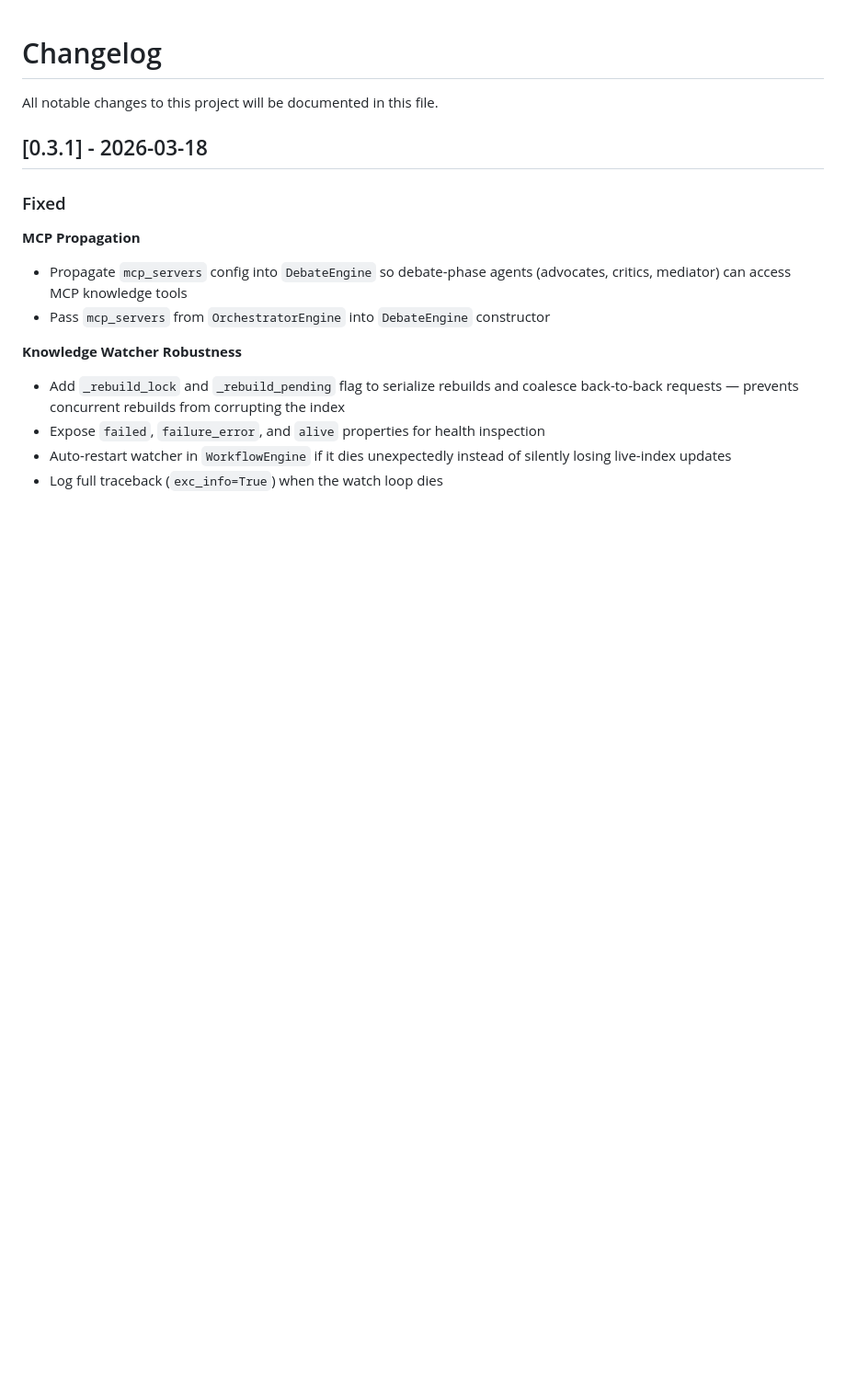
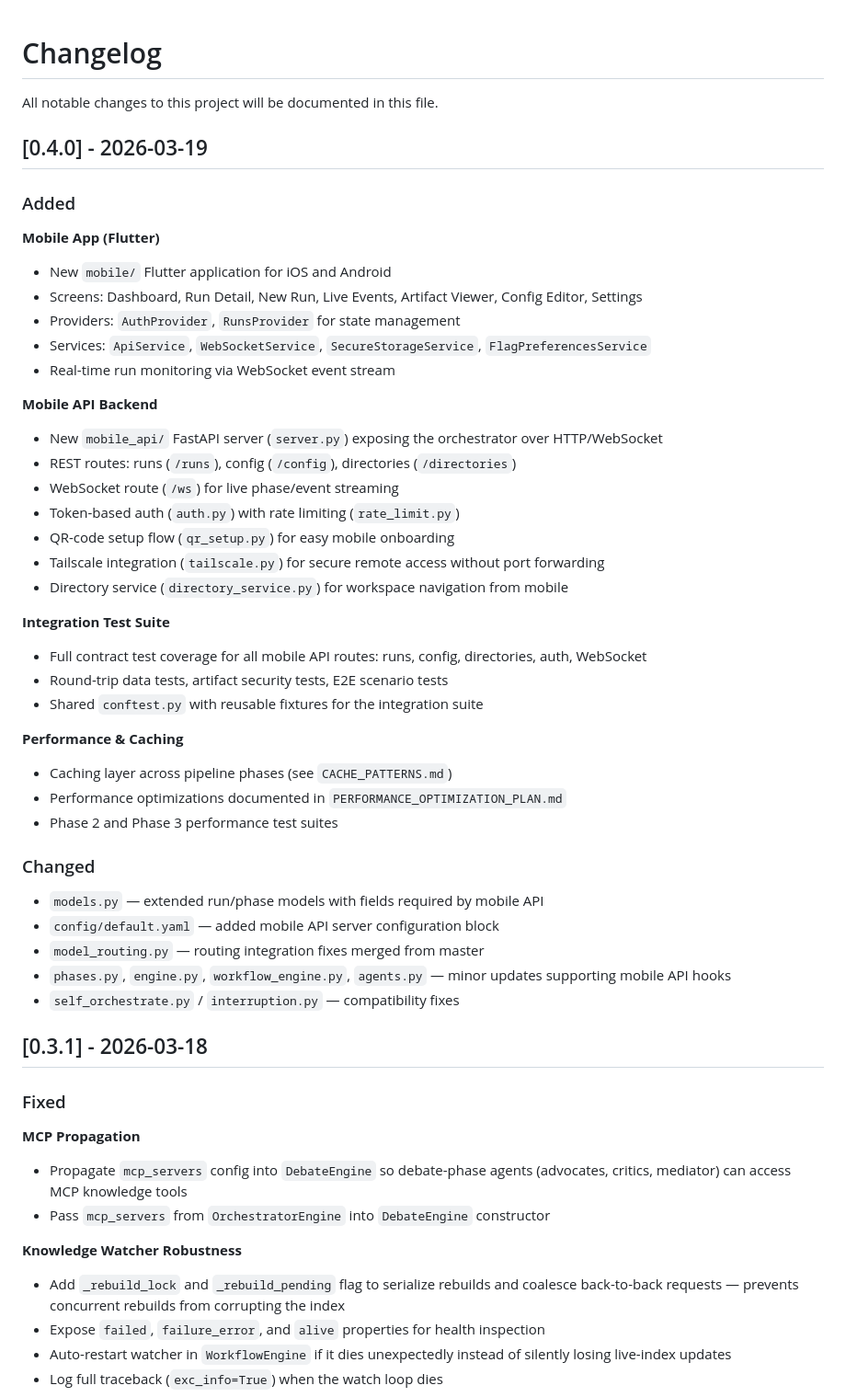
Before and after one commit to amangcoder/ai-sdlc-orchestrator, a Markdown page: CHANGELOG.md, the part around the change. Shown at 92% size. Rendered like a GitHub page; blank space fills up the shorter version.

Commit message:
Release v0.4.0: Mobile app, mobile API backend, integration tests
Co-Authored-By: Claude Sonnet 4.6 <noreply@anthropic.com>

```diff
--- a/CHANGELOG.md
+++ b/CHANGELOG.md
@@ -1,6 +1,44 @@
 # Changelog
 
 All notable changes to this project will be documented in this file.
+
+## [0.4.0] - 2026-03-19
+
+### Added
+
+**Mobile App (Flutter)**
+- New `mobile/` Flutter application for iOS and Android
+- Screens: Dashboard, Run Detail, New Run, Live Events, Artifact Viewer, Config Editor, Settings
+- Providers: `AuthProvider`, `RunsProvider` for state management
+- Services: `ApiService`, `WebSocketService`, `SecureStorageService`, `FlagPreferencesService`
+- Real-time run monitoring via WebSocket event stream
+
+**Mobile API Backend**
+- New `mobile_api/` FastAPI server (`server.py`) exposing the orchestrator over HTTP/WebSocket
+- REST routes: runs (`/runs`), config (`/config`), directories (`/directories`)
+- WebSocket route (`/ws`) for live phase/event streaming
+- Token-based auth (`auth.py`) with rate limiting (`rate_limit.py`)
+- QR-code setup flow (`qr_setup.py`) for easy mobile onboarding
+- Tailscale integration (`tailscale.py`) for secure remote access without port forwarding
+- Directory service (`directory_service.py`) for workspace navigation from mobile
+
+**Integration Test Suite**
+- Full contract test coverage for all mobile API routes: runs, config, directories, auth, WebSocket
+- Round-trip data tests, artifact security tests, E2E scenario tests
+- Shared `conftest.py` with reusable fixtures for the integration suite
+
+**Performance & Caching**
+- Caching layer across pipeline phases (see `CACHE_PATTERNS.md`)
+- Performance optimizations documented in `PERFORMANCE_OPTIMIZATION_PLAN.md`
+- Phase 2 and Phase 3 performance test suites
+
+### Changed
+
+- `models.py` — extended run/phase models with fields required by mobile API
+- `config/default.yaml` — added mobile API server configuration block
+- `model_routing.py` — routing integration fixes merged from master
+- `phases.py`, `engine.py`, `workflow_engine.py`, `agents.py` — minor updates supporting mobile API hooks
+- `self_orchestrate.py` / `interruption.py` — compatibility fixes
 
 ## [0.3.1] - 2026-03-18
 
```
